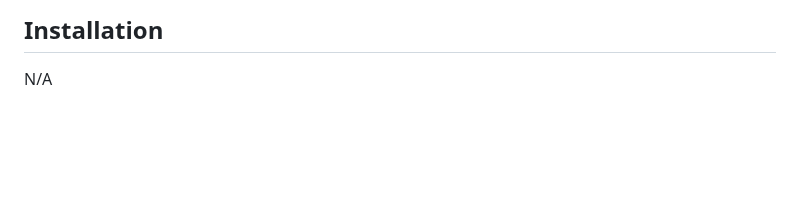
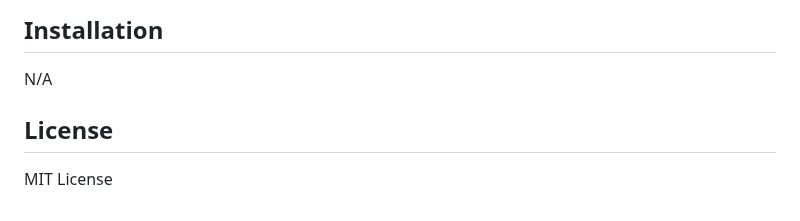
Before and after one commit to yuzbamaria/job_search_tracker, a Markdown page: README.md, the part around the change. Drawn GitHub-style; blank space fills up the shorter version.

```diff
--- a/README.md
+++ b/README.md
@@ -117,3 +117,6 @@ created cards with job opportunities that get data from local storage and are re
 
 ## Installation
 N/A
+
+## License
+MIT License
```
